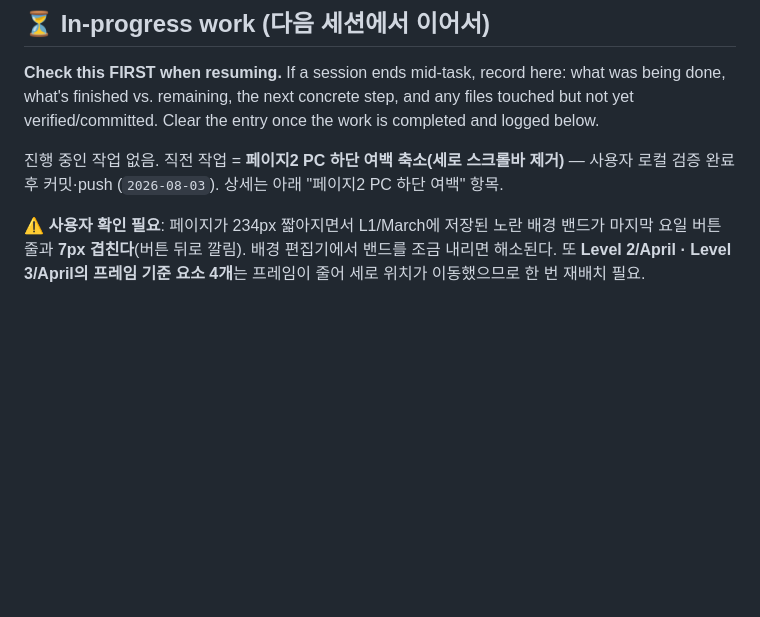
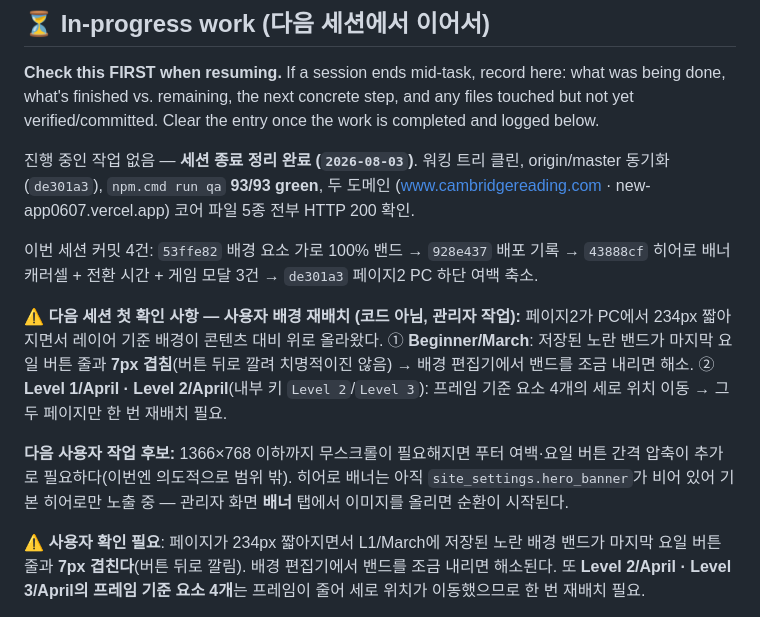
Before and after one commit to crspiegel/new-app_0607, a Markdown page: PROJECT_MEMORY.md, the part around the change. GitHub-like rendering; blank space fills up the shorter version.

Commit message:
docs: 세션 종료 정리 (2026-08-03)
워킹 트리 클린, origin/master 동기화, qa 93/93 green, 두 도메인 서빙 확인.
다음 세션이 먼저 볼 항목으로 배경 재배치 안내를 남긴다 — 페이지2가 PC에서
234px 짧아지면서 Beginner/March의 밴드가 마지막 버튼 줄과 7px 겹치고,
Level 1·2의 April 프레임 기준 요소 4개가 이동했다.

Co-Authored-By: Claude Opus 5 (1M context) <noreply@anthropic.com>

```diff
--- a/PROJECT_MEMORY.md
+++ b/PROJECT_MEMORY.md
@@ -18,8 +18,25 @@ what's next, so any new session can continue without losing prior context.
 done, what's finished vs. remaining, the next concrete step, and any files touched but not
 yet verified/committed. Clear the entry once the work is completed and logged below.
 
-진행 중인 작업 없음. 직전 작업 = **페이지2 PC 하단 여백 축소(세로 스크롤바 제거)** —
-사용자 로컬 검증 완료 후 커밋·push (`2026-08-03`). 상세는 아래 "페이지2 PC 하단 여백" 항목.
+진행 중인 작업 없음 — **세션 종료 정리 완료 (`2026-08-03`)**. 워킹 트리 클린,
+origin/master 동기화(`de301a3`), `npm.cmd run qa` **93/93 green**, 두 도메인
+(www.cambridgereading.com · new-app0607.vercel.app) 코어 파일 5종 전부 HTTP 200 확인.
+
+이번 세션 커밋 4건: `53ffe82` 배경 요소 가로 100% 밴드 → `928e437` 배포 기록 →
+`43888cf` 히어로 배너 캐러셀 + 전환 시간 + 게임 모달 3건 → `de301a3` 페이지2 PC
+하단 여백 축소.
+
+⚠ **다음 세션 첫 확인 사항 — 사용자 배경 재배치 (코드 아님, 관리자 작업):**
+페이지2가 PC에서 234px 짧아지면서 레이어 기준 배경이 콘텐츠 대비 위로 올라왔다.
+① **Beginner/March**: 저장된 노란 밴드가 마지막 요일 버튼 줄과 **7px 겹침**(버튼 뒤로
+깔려 치명적이진 않음) → 배경 편집기에서 밴드를 조금 내리면 해소.
+② **Level 1/April · Level 2/April**(내부 키 `Level 2`/`Level 3`): 프레임 기준 요소
+4개의 세로 위치 이동 → 그 두 페이지만 한 번 재배치 필요.
+
+**다음 사용자 작업 후보:** 1366×768 이하까지 무스크롤이 필요해지면 푸터 여백·요일
+버튼 간격 압축이 추가로 필요하다(이번엔 의도적으로 범위 밖). 히어로 배너는 아직
+`site_settings.hero_banner`가 비어 있어 기본 히어로만 노출 중 — 관리자 화면
+**배너** 탭에서 이미지를 올리면 순환이 시작된다.
 
 ⚠ **사용자 확인 필요**: 페이지가 234px 짧아지면서 L1/March에 저장된 노란 배경 밴드가
 마지막 요일 버튼 줄과 **7px 겹친다**(버튼 뒤로 깔림). 배경 편집기에서 밴드를 조금
```
